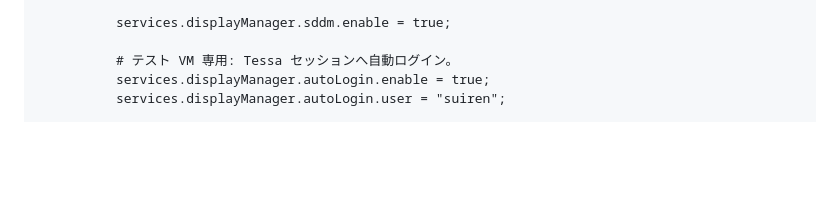
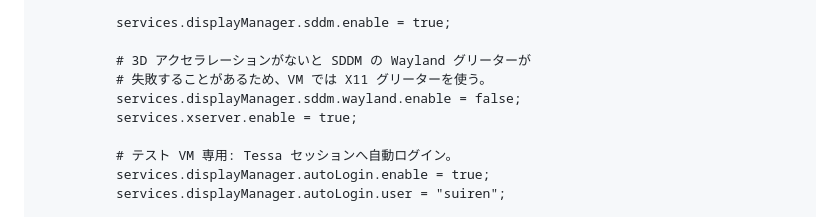
Before and after one commit to Keychrom/Tessa, a Markdown page: packaging/nix/README.ja.md, the part around the change. Drawn GitHub-style; blank space fills up the shorter version.

```diff
--- a/packaging/nix/README.ja.md
+++ b/packaging/nix/README.ja.md
@@ -126,6 +126,11 @@ sudo nixos-rebuild switch --flake .#tessa-vm
 
           services.displayManager.sddm.enable = true;
 
+          # 3D アクセラレーションがないと SDDM の Wayland グリーターが
+          # 失敗することがあるため、VM では X11 グリーターを使う。
+          services.displayManager.sddm.wayland.enable = false;
+          services.xserver.enable = true;
+
           # テスト VM 専用: Tessa セッションへ自動ログイン。
           services.displayManager.autoLogin.enable = true;
           services.displayManager.autoLogin.user = "suiren";
```
Also changed, not shown: packaging/nix/README.md (+5 -0 lines).
